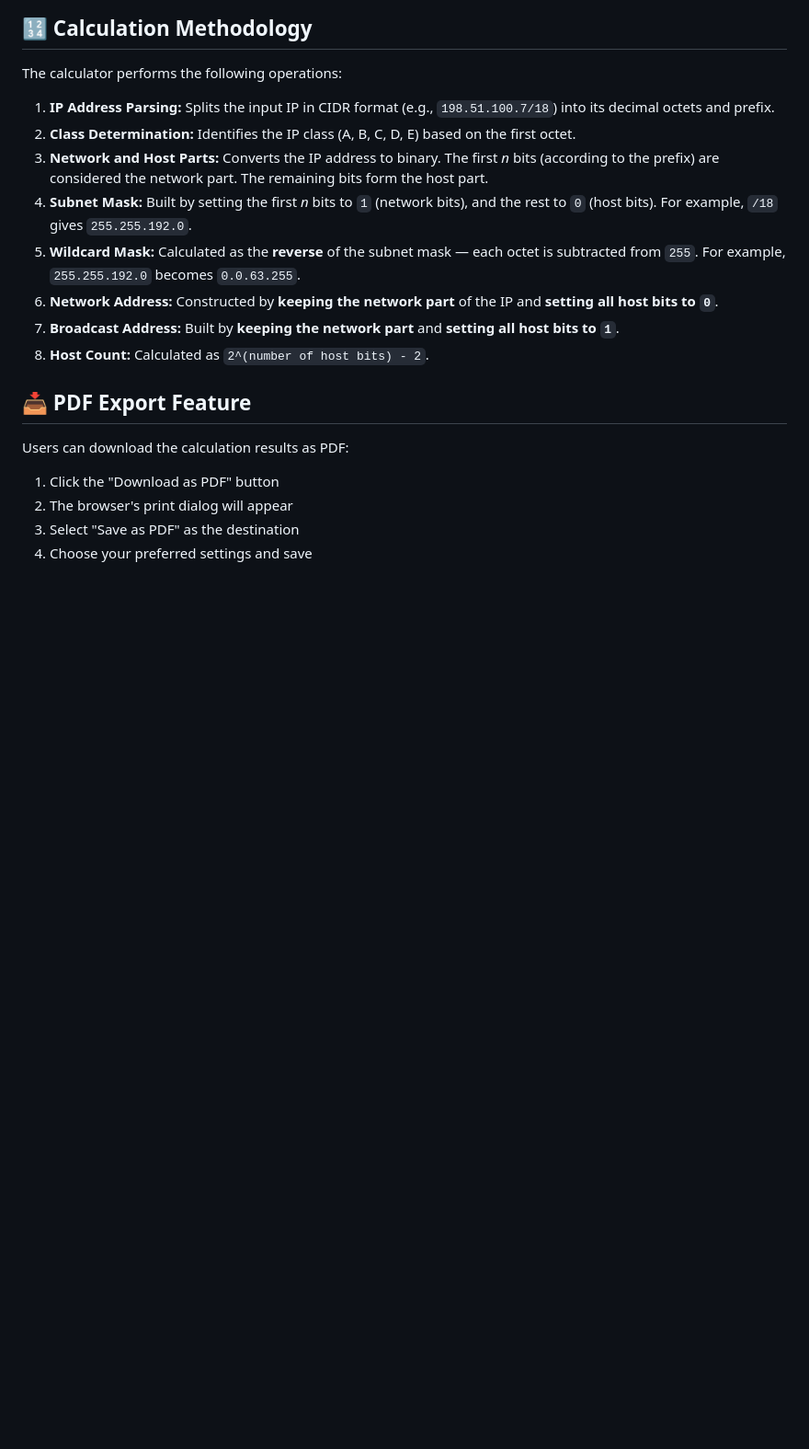
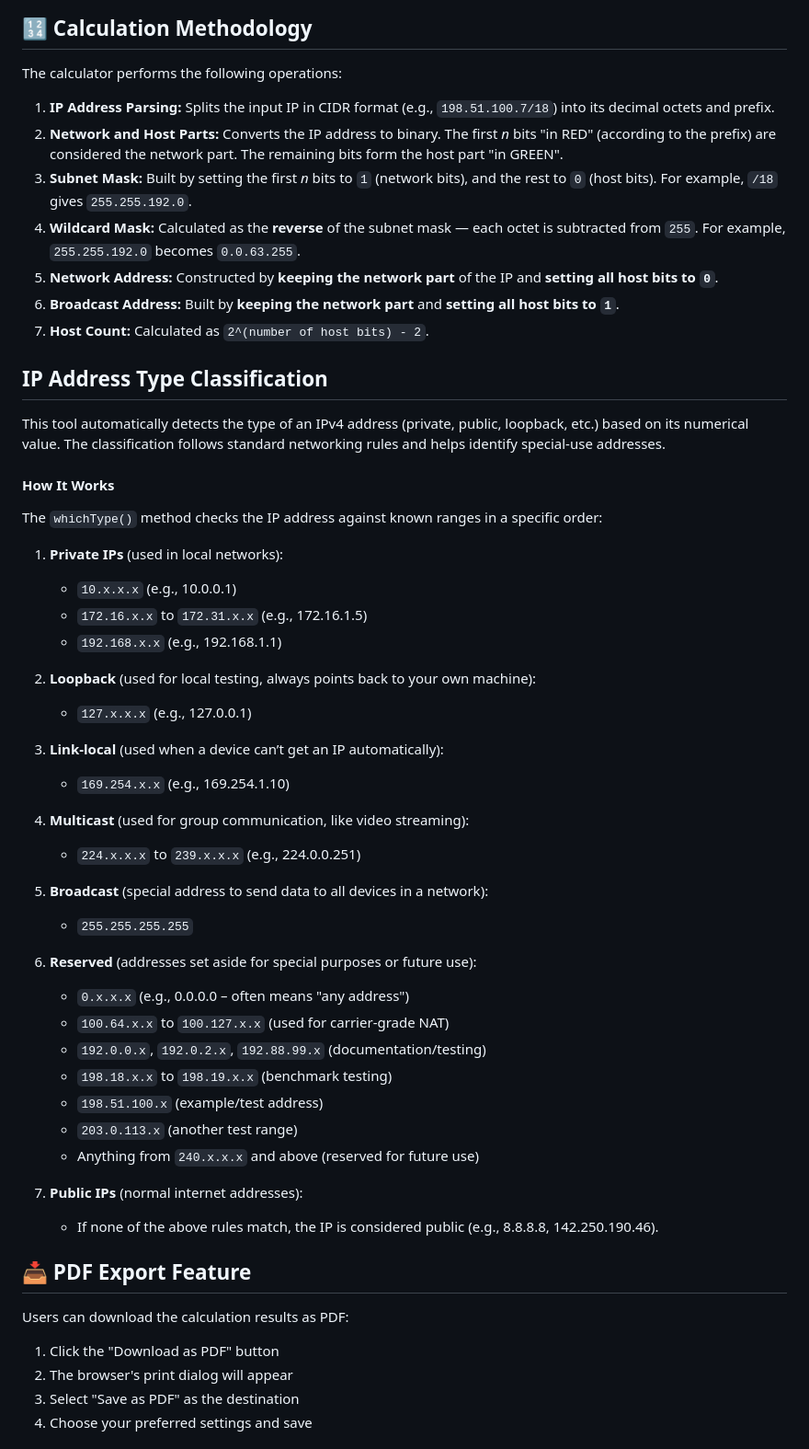
Before and after one commit to alaa-mekibes/IPv4-calculator, a Markdown page: readme.md, the part around the change printed below. Shown: that part at 92% size. Rendered like a GitHub page; blank space fills up the shorter version.

```diff
--- a/readme.md
+++ b/readme.md
@@ -27,13 +27,48 @@ This class hierarchy allows for clean code organization and easy maintenance. Th
 The calculator performs the following operations:
 
 1. **IP Address Parsing:** Splits the input IP in CIDR format (e.g., `198.51.100.7/18`) into its decimal octets and prefix.
-2. **Class Determination:** Identifies the IP class (A, B, C, D, E) based on the first octet.
-3. **Network and Host Parts:** Converts the IP address to binary. The first *n* bits (according to the prefix) are considered the network part. The remaining bits form the host part.
-4. **Subnet Mask:** Built by setting the first *n* bits to `1` (network bits), and the rest to `0` (host bits). For example, `/18` gives `255.255.192.0`.
-5. **Wildcard Mask:** Calculated as the **reverse** of the subnet mask — each octet is subtracted from `255`. For example, `255.255.192.0` becomes `0.0.63.255`.
-6. **Network Address:** Constructed by **keeping the network part** of the IP and **setting all host bits to `0`**.
-7. **Broadcast Address:** Built by **keeping the network part** and **setting all host bits to `1`**.
-8. **Host Count:** Calculated as `2^(number of host bits) - 2`.
+2. **Network and Host Parts:** Converts the IP address to binary. The first *n* bits "in RED" (according to the prefix) are considered the network part. The remaining bits form the host part "in GREEN".
+3. **Subnet Mask:** Built by setting the first *n* bits to `1` (network bits), and the rest to `0` (host bits). For example, `/18` gives `255.255.192.0`.
+4. **Wildcard Mask:** Calculated as the **reverse** of the subnet mask — each octet is subtracted from `255`. For example, `255.255.192.0` becomes `0.0.63.255`.
+5. **Network Address:** Constructed by **keeping the network part** of the IP and **setting all host bits to `0`**.
+6. **Broadcast Address:** Built by **keeping the network part** and **setting all host bits to `1`**.
+7. **Host Count:** Calculated as `2^(number of host bits) - 2`.
+
+## IP Address Type Classification
+
+This tool automatically detects the type of an IPv4 address (private, public, loopback, etc.) based on its numerical value. The classification follows standard networking rules and helps identify special-use addresses.
+
+#### How It Works
+The `whichType()` method checks the IP address against known ranges in a specific order:
+
+1. **Private IPs** (used in local networks):
+   - `10.x.x.x` (e.g., 10.0.0.1)
+   - `172.16.x.x` to `172.31.x.x` (e.g., 172.16.1.5)
+   - `192.168.x.x` (e.g., 192.168.1.1)
+
+2. **Loopback** (used for local testing, always points back to your own machine):
+   - `127.x.x.x` (e.g., 127.0.0.1)
+
+3. **Link-local** (used when a device can’t get an IP automatically):
+   - `169.254.x.x` (e.g., 169.254.1.10)
+
+4. **Multicast** (used for group communication, like video streaming):
+   - `224.x.x.x` to `239.x.x.x` (e.g., 224.0.0.251)
+
+5. **Broadcast** (special address to send data to all devices in a network):
+   - `255.255.255.255`
+
+6. **Reserved** (addresses set aside for special purposes or future use):
+   - `0.x.x.x` (e.g., 0.0.0.0 – often means "any address")
+   - `100.64.x.x` to `100.127.x.x` (used for carrier-grade NAT)
+   - `192.0.0.x`, `192.0.2.x`, `192.88.99.x` (documentation/testing)
+   - `198.18.x.x` to `198.19.x.x` (benchmark testing)
+   - `198.51.100.x` (example/test address)
+   - `203.0.113.x` (another test range)
+   - Anything from `240.x.x.x` and above (reserved for future use)
+
+7. **Public IPs** (normal internet addresses):
+   - If none of the above rules match, the IP is considered public (e.g., 8.8.8.8, 142.250.190.46).
 
 ## 📥 PDF Export Feature
 
```
Also changed, not shown: other parts of readme.md (+2 -2 lines), assets/img/screenShot_desktop.png, 2 other files.
